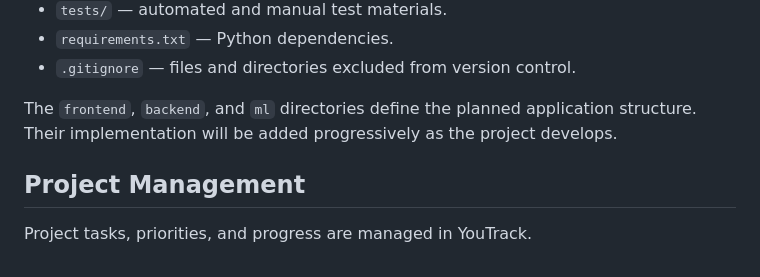
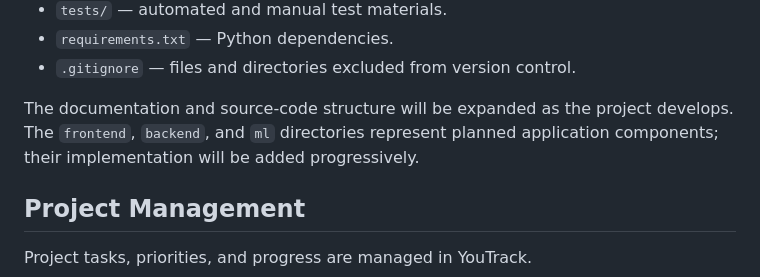
Before and after one commit to Set001YT/air-quality-forecasting-iot-ml, a Markdown page: README.md, the part around the change. Drawn GitHub-style.

Commit message:
Update project structure description in README
Rephrase documentation for clarity and structure.

```diff
--- a/README.md
+++ b/README.md
@@ -66,7 +66,7 @@ Both team members will participate in requirements analysis, system design, inte
 - `requirements.txt` — Python dependencies.
 - `.gitignore` — files and directories excluded from version control.
 
-The `frontend`, `backend`, and `ml` directories define the planned application structure. Their implementation will be added progressively as the project develops.
+The documentation and source-code structure will be expanded as the project develops. The `frontend`, `backend`, and `ml` directories represent planned application components; their implementation will be added progressively.
 
 ## Project Management
 
```
